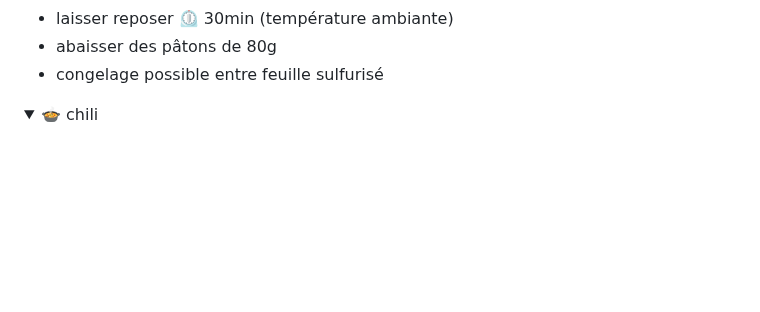
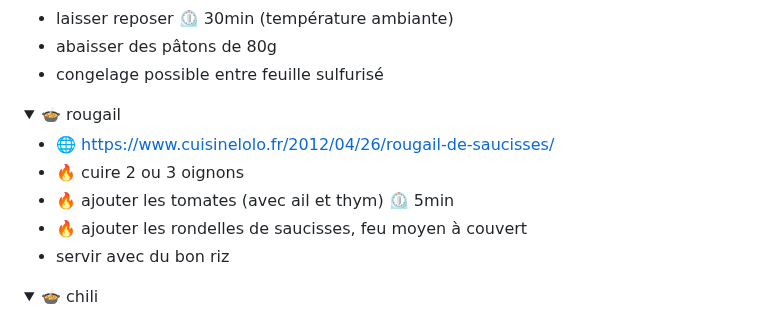
Before and after one commit to Iron-Wolf/Iron-Wolf.github.io, a Markdown page: recipe/README.md, the part around the change. Rendered like a GitHub page; folded sections open; blank space fills up the shorter version.

```diff
--- a/recipe/README.md
+++ b/recipe/README.md
@@ -143,6 +143,18 @@
 - laisser reposer ⏲️ 30min (température ambiante)
 - abaisser des pâtons de 80g
 - congelage possible entre feuille sulfurisé
+
+</details>
+
+
+<details markdown="1">
+<summary>🍲 rougail</summary>
+
+- 🌐 https://www.cuisinelolo.fr/2012/04/26/rougail-de-saucisses/
+- 🔥 cuire 2 ou 3 oignons
+- 🔥 ajouter les tomates (avec ail et thym) ⏲️ 5min
+- 🔥 ajouter les rondelles de saucisses, feu moyen à couvert
+- servir avec du bon riz
 
 </details>
 
```
